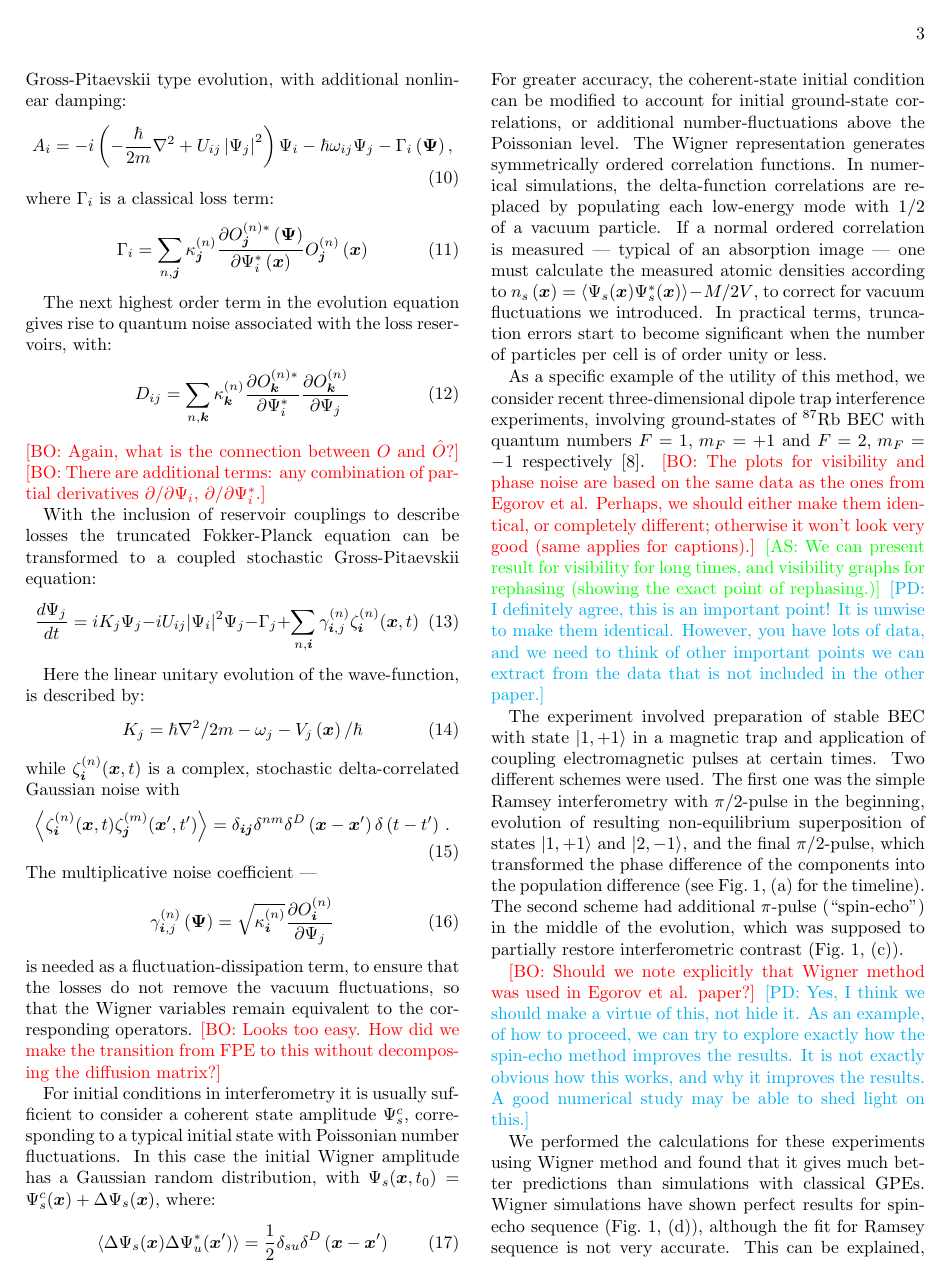
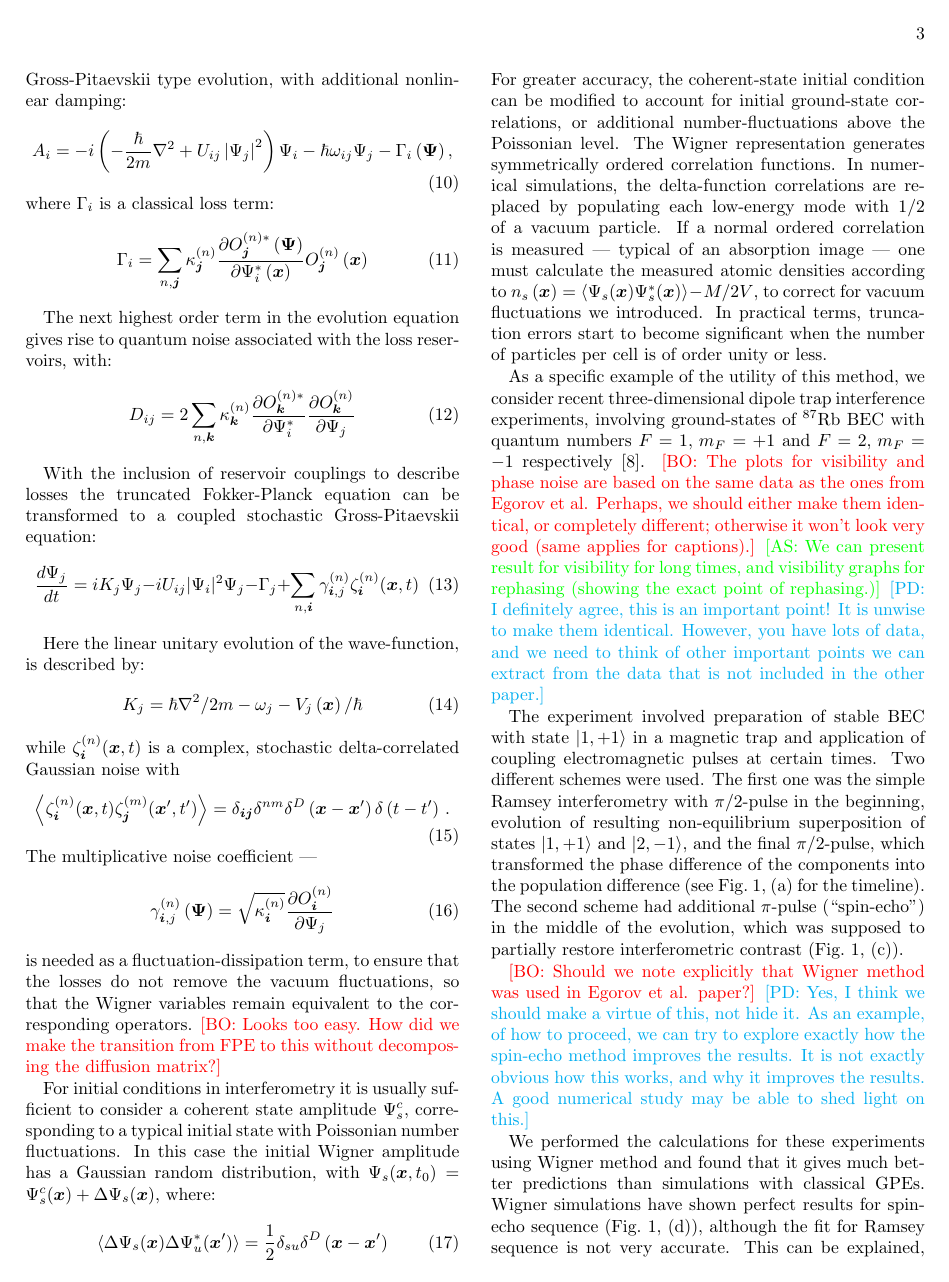
Before and after one commit to fjarri-attic/qsim_letter_2011, a LaTeX paper (qsim.tex): page 3 of 4. Compiled offline with pdfLaTeX.

Commit message:
qsim.tex: fixed formula for diffusion terms (added coefficient)

```diff
--- a/qsim.tex
+++ b/qsim.tex
@@ -296,13 +296,10 @@ The next highest order term in the evolution equation gives rise to
 quantum noise associated with the loss reservoirs,
 with:
 \begin{equation}
-	D_{ij} = \sum_{n,\kvec} \kappa_{\kvec}^{(n)}
+	D_{ij} = 2 \sum_{n,\kvec} \kappa_{\kvec}^{(n)}
 	\frac{\partial O_{\kvec}^{(n)*}}{\partial\Psi_{i}^{*}}
 	\frac{\partial O_{\kvec}^{(n)}}{\partial\Psi_{j}}
 \end{equation}
-	\bogdansremark{Again, what is the connection between $O$ and $\hat{O}$?}
-	\bogdansremark{There are additional terms: any combination of partial derivatives
-	$\partial/\partial\Psi_{i}$, $\partial/\partial\Psi_{i}^*$.}
 
 With the inclusion of reservoir couplings to describe losses
 the truncated Fokker-Planck equation can be transformed
```
